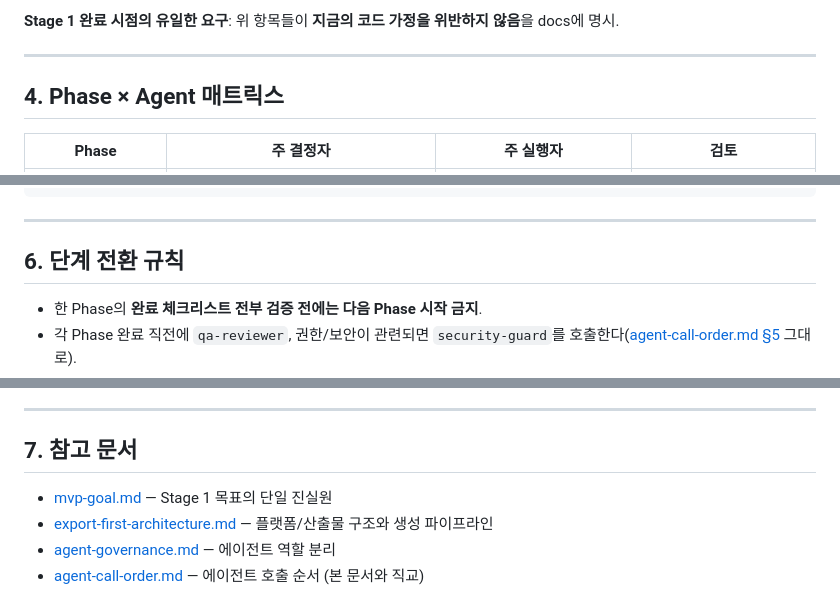
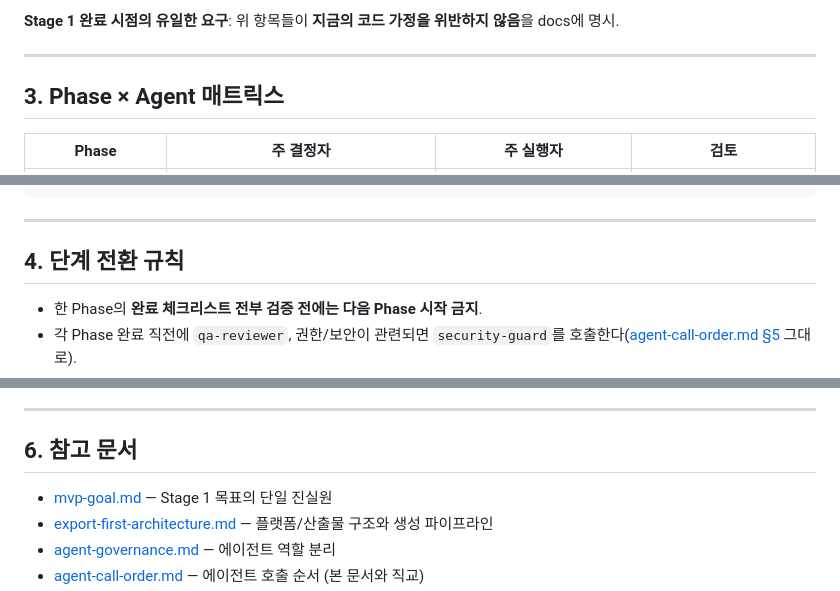
Before and after one commit to shc-partner/SaaS, a Markdown page: docs/build-phases-aligned-with-ui-flow.md, 3 parts joined by grey strips. Rendered like a GitHub page.

Commit message:
Renumber sections in build phases document

```diff
--- a/docs/build-phases-aligned-with-ui-flow.md
+++ b/docs/build-phases-aligned-with-ui-flow.md
@@ -221,7 +221,7 @@
 
 ---
 
-## 4. Phase × Agent 매트릭스
+## 3. Phase × Agent 매트릭스
 
 | Phase | 주 결정자 | 주 실행자 | 검토 |
 |---|---|---|---|
@@ -353,7 +353,7 @@ Phase 9는 Stage 2 영역이므로 구현 금지. 아래 문서만 갱신한다.
 
 ---
 
-## 6. 단계 전환 규칙
+## 4. 단계 전환 규칙
 
 - 한 Phase의 **완료 체크리스트 전부 검증 전에는 다음 Phase 시작 금지**.
 - 각 Phase 완료 직전에 `qa-reviewer`, 권한/보안이 관련되면 `security-guard`를 호출한다([agent-call-order.md §5](agent-call-order.md) 그대로).
@@ -387,7 +387,7 @@ Phase 9는 Stage 2 영역이므로 구현 금지. 아래 문서만 갱신한다.
 
 ---
 
-## 7. 참고 문서
+## 6. 참고 문서
 
 - [mvp-goal.md](mvp-goal.md) — Stage 1 목표의 단일 진실원
 - [export-first-architecture.md](export-first-architecture.md) — 플랫폼/산출물 구조와 생성 파이프라인
```
Also changed, not shown: other parts of docs/build-phases-aligned-with-ui-flow.md (+1 -1 lines).
